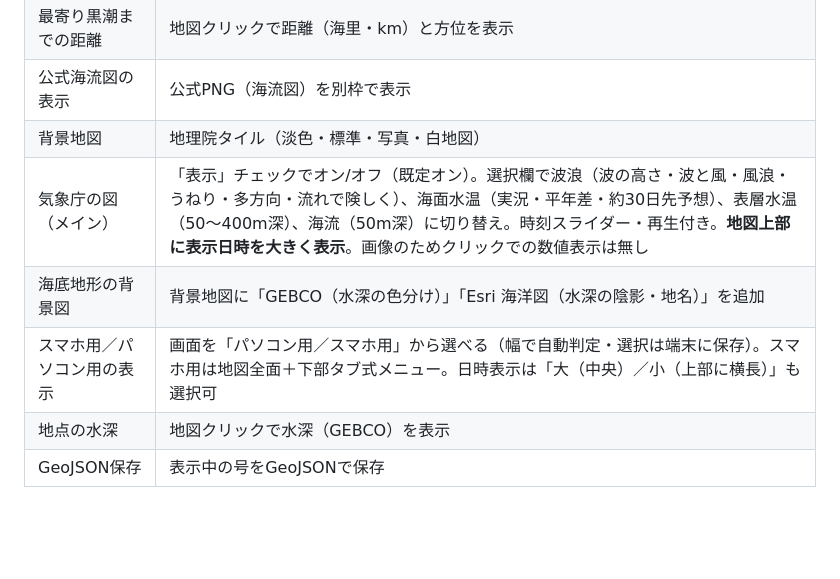
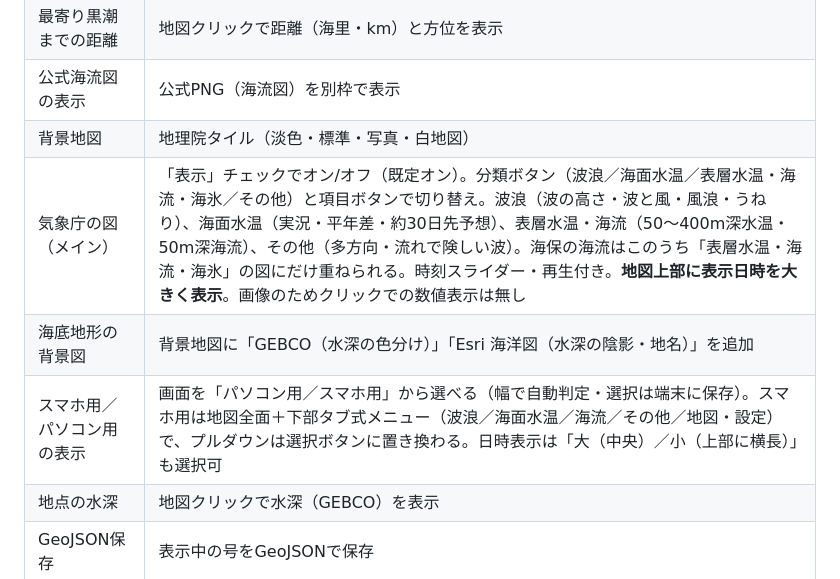
Before and after one commit to masauehr/kaiyo_sokuho_viewer, a Markdown page: README.md, the part around the change. Rendered like a GitHub page; blank space fills up the shorter version.

Commit message:
README・マニュアル本文を現行の画面構成（4分類ボタン・5タブ・海保の海流の重ね先限定）に合わせて更新
Co-Authored-By: Claude Sonnet 5.5 <noreply@anthropic.com>

```diff
--- a/README.md
+++ b/README.md
@@ -33,9 +33,9 @@ cd ~/projects/kaiyo_sokuho_viewer
 | 最寄り黒潮までの距離 | 地図クリックで距離（海里・km）と方位を表示 |
 | 公式海流図の表示 | 公式PNG（海流図）を別枠で表示 |
 | 背景地図 | 地理院タイル（淡色・標準・写真・白地図） |
-| 気象庁の図（メイン） | 「表示」チェックでオン/オフ（既定オン）。選択欄で波浪（波の高さ・波と風・風浪・うねり・多方向・流れで険しく）、海面水温（実況・平年差・約30日先予想）、表層水温（50〜400m深）、海流（50m深）に切り替え。時刻スライダー・再生付き。**地図上部に表示日時を大きく表示**。画像のためクリックでの数値表示は無し |
+| 気象庁の図（メイン） | 「表示」チェックでオン/オフ（既定オン）。分類ボタン（波浪／海面水温／表層水温・海流・海氷／その他）と項目ボタンで切り替え。波浪（波の高さ・波と風・風浪・うねり）、海面水温（実況・平年差・約30日先予想）、表層水温・海流（50〜400m深水温・50m深海流）、その他（多方向・流れで険しい波）。海保の海流はこのうち「表層水温・海流・海氷」の図にだけ重ねられる。時刻スライダー・再生付き。**地図上部に表示日時を大きく表示**。画像のためクリックでの数値表示は無し |
 | 海底地形の背景図 | 背景地図に「GEBCO（水深の色分け）」「Esri 海洋図（水深の陰影・地名）」を追加 |
-| スマホ用／パソコン用の表示 | 画面を「パソコン用／スマホ用」から選べる（幅で自動判定・選択は端末に保存）。スマホ用は地図全面＋下部タブ式メニュー。日時表示は「大（中央）／小（上部に横長）」も選択可 |
+| スマホ用／パソコン用の表示 | 画面を「パソコン用／スマホ用」から選べる（幅で自動判定・選択は端末に保存）。スマホ用は地図全面＋下部タブ式メニュー（波浪／海面水温／海流／その他／地図・設定）で、プルダウンは選択ボタンに置き換わる。日時表示は「大（中央）／小（上部に横長）」も選択可 |
 | 地点の水深 | 地図クリックで水深（GEBCO）を表示 |
 | GeoJSON保存 | 表示中の号をGeoJSONで保存 |
 
```
Also changed, not shown: kaiyo-sokuho-viewer.md (+5 -5 lines).
